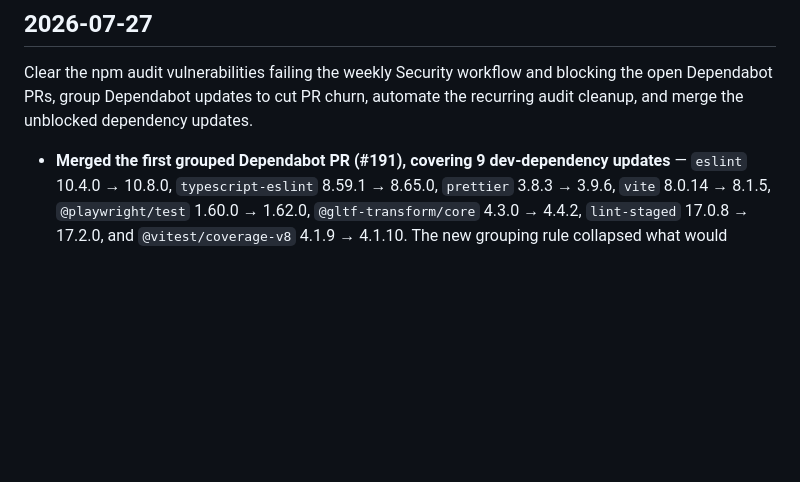
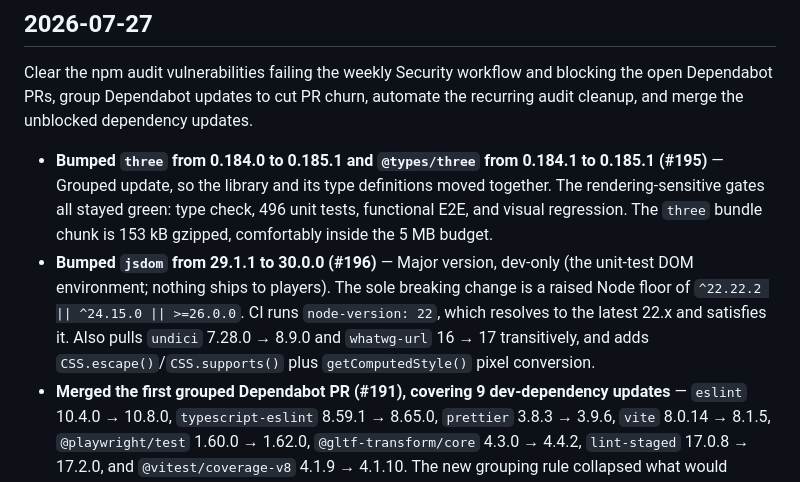
Before and after one commit to mttjohnson-bot/rhayzdpteq, a Markdown page: CHANGELOG.md, the part around the change. Rendered like a GitHub page; blank space fills up the shorter version.

```diff
--- a/CHANGELOG.md
+++ b/CHANGELOG.md
@@ -6,6 +6,8 @@ All notable changes to this project are documented in this file, grouped by the
 
 Clear the npm audit vulnerabilities failing the weekly Security workflow and blocking the open Dependabot PRs, group Dependabot updates to cut PR churn, automate the recurring audit cleanup, and merge the unblocked dependency updates.
 
+- **Bumped `three` from 0.184.0 to 0.185.1 and `@types/three` from 0.184.1 to 0.185.1 (#195)** — Grouped update, so the library and its type definitions moved together. The rendering-sensitive gates all stayed green: type check, 496 unit tests, functional E2E, and visual regression. The `three` bundle chunk is 153 kB gzipped, comfortably inside the 5 MB budget.
+- **Bumped `jsdom` from 29.1.1 to 30.0.0 (#196)** — Major version, dev-only (the unit-test DOM environment; nothing ships to players). The sole breaking change is a raised Node floor of `^22.22.2 || ^24.15.0 || >=26.0.0`. CI runs `node-version: 22`, which resolves to the latest 22.x and satisfies it. Also pulls `undici` 7.28.0 → 8.9.0 and `whatwg-url` 16 → 17 transitively, and adds `CSS.escape()`/`CSS.supports()` plus `getComputedStyle()` pixel conversion.
 - **Merged the first grouped Dependabot PR (#191), covering 9 dev-dependency updates** — `eslint` 10.4.0 → 10.8.0, `typescript-eslint` 8.59.1 → 8.65.0, `prettier` 3.8.3 → 3.9.6, `vite` 8.0.14 → 8.1.5, `@playwright/test` 1.60.0 → 1.62.0, `@gltf-transform/core` 4.3.0 → 4.4.2, `lint-staged` 17.0.8 → 17.2.0, and `@vitest/coverage-v8` 4.1.9 → 4.1.10. The new grouping rule collapsed what would previously have been five separate PRs into one.
 - **Reformatted `src/game/Player.ts` for Prettier 3.9** — Prettier 3.9 changed how union types are broken in property declarations, which made `npm run format:check` fail and would have taken the blocking Lint & Format CI job with it. Cosmetic only; no behaviour change.
 - **Bumped `actions/setup-node` from 6 to 7 (#189) and `actions/cache` from 5 to 6 (#183)** — Both majors are ESM migrations with no input or output changes. All workflows now use `setup-node@v7` and `cache@v6` consistently.
```
Also changed, not shown: docs/development/SESSION_LOG.md (+23 -0 lines).
